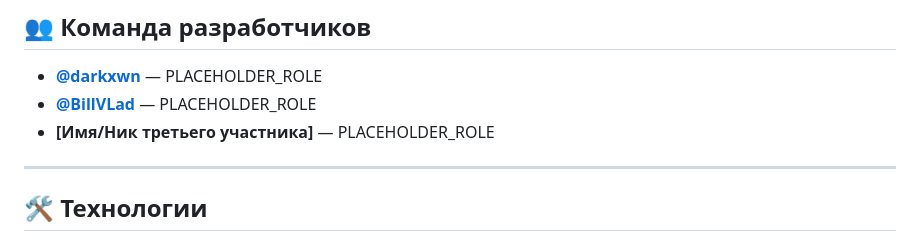
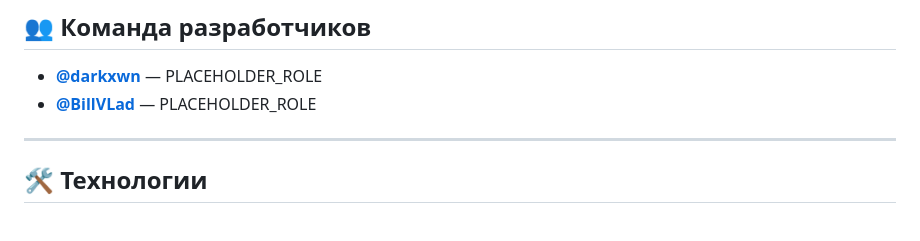
Before and after one commit to darkxwn/tower-defence, a Markdown page: README.md, the part around the change. Drawn GitHub-style.

Commit message:
README файл был изменён из-за смены состава команды

```diff
--- a/README.md
+++ b/README.md
@@ -13,7 +13,6 @@
 ## 👥 Команда разработчиков
 * **[@darkxwn](https://github.com/darkxwn)** — PLACEHOLDER_ROLE
 * **[@BillVLad](https://github.com/BillVLad)** — PLACEHOLDER_ROLE
-* **[Имя/Ник третьего участника]** — PLACEHOLDER_ROLE
 
 ---
 
```
